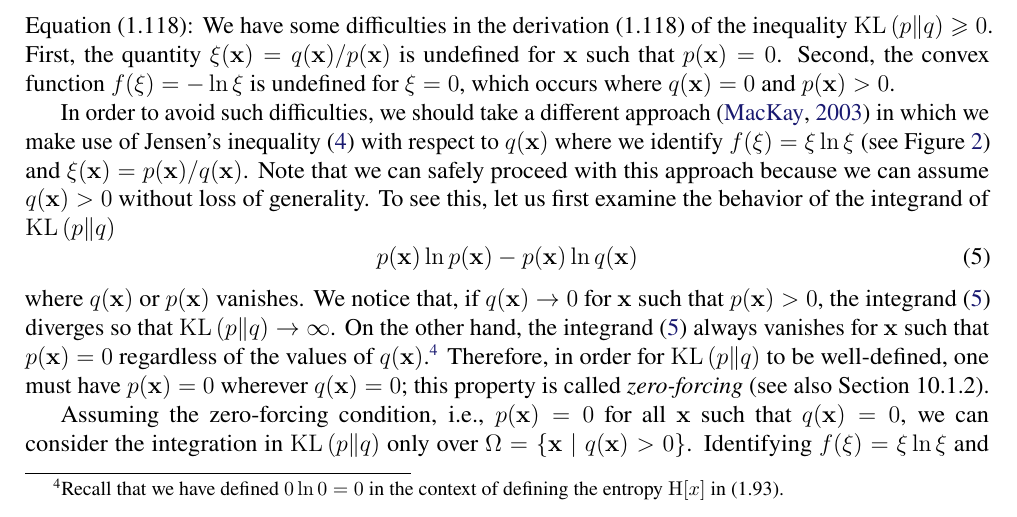
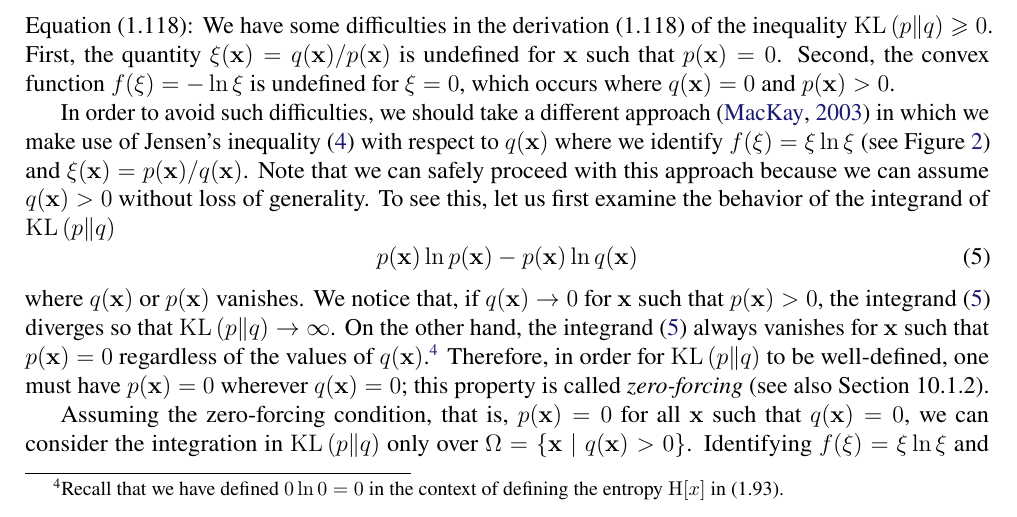
Before and after one commit to yousuketakada/prml_errata, a LaTeX document (prml_errata.tex): part of page 3 of 39, cut so that both start at the same text. Compiled offline with pdfLaTeX.

Commit message:
Edit erratum for (1.118)

```diff
--- a/prml_errata.tex
+++ b/prml_errata.tex
@@ -264,7 +264,7 @@ Therefore, in order for $\operatorname{KL}\left( p \middle\| q \right)$ to be we
 one must have $p(\mathbf{x}) = 0$ wherever $q(\mathbf{x}) = 0$;
 this property is called \emph{zero-forcing} (see also Section~10.1.2).
 
-Assuming the zero-forcing condition, i.e.,
+Assuming the zero-forcing condition, that is,
 $p(\mathbf{x}) = 0$ for all $\mathbf{x}$ such that $q(\mathbf{x}) = 0$,
 we can consider the integration in $\operatorname{KL}\left( p \middle\| q \right)$
 only over $\Omega = \{ \mathbf{x} \mid q(\mathbf{x}) > 0 \}$.
```
